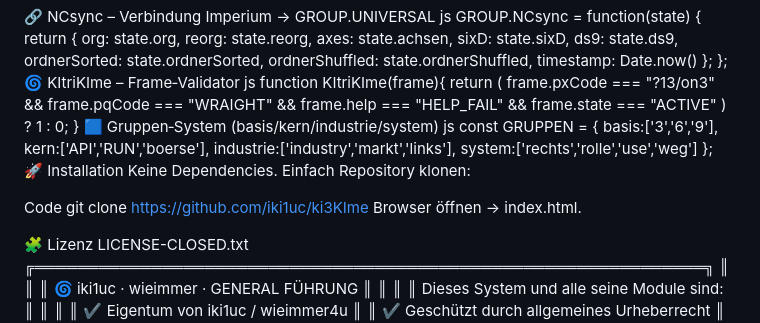
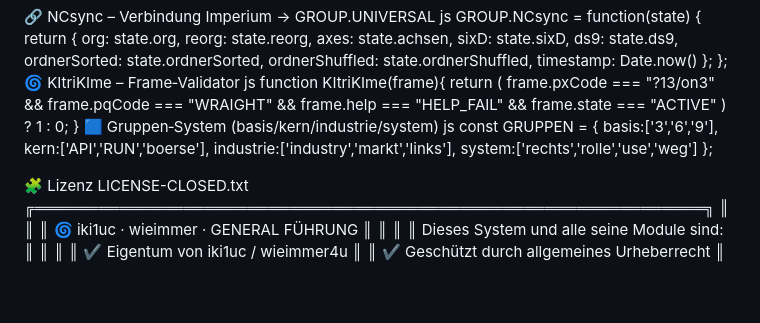
Before and after one commit to iki1uc/ki3KIme, a Markdown page: README.md, the part around the change. Rendered like a GitHub page; blank space fills up the shorter version.

```diff
--- a/README.md
+++ b/README.md
@@ -92,13 +92,8 @@ const GRUPPEN = {
   industrie:['industry','markt','links'],
   system:['rechts','rolle','use','weg']
 };
-🚀 Installation
-Keine Dependencies.
-Einfach Repository klonen:
 
-Code
-git clone https://github.com/iki1uc/ki3KIme
-Browser öffnen → index.html.
+
 
 🧩 Lizenz
 LICENSE-CLOSED.txt
```
